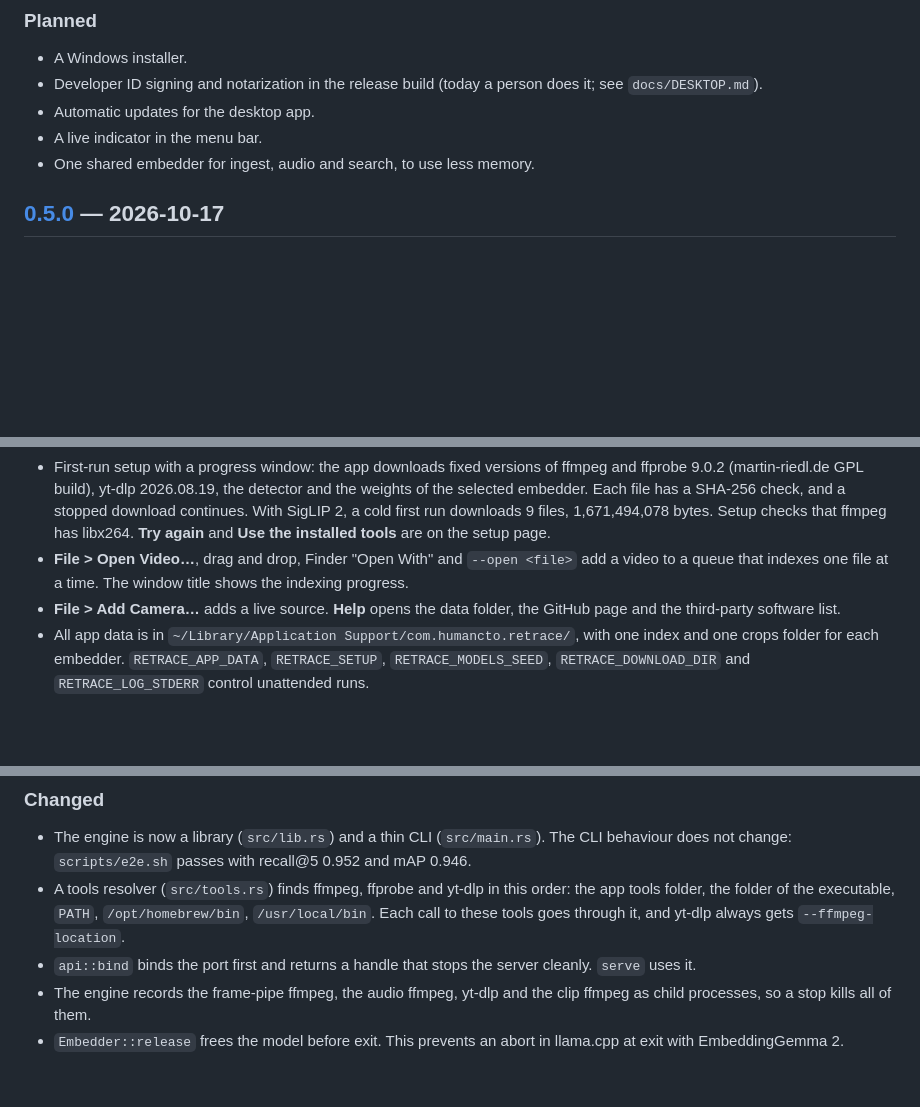
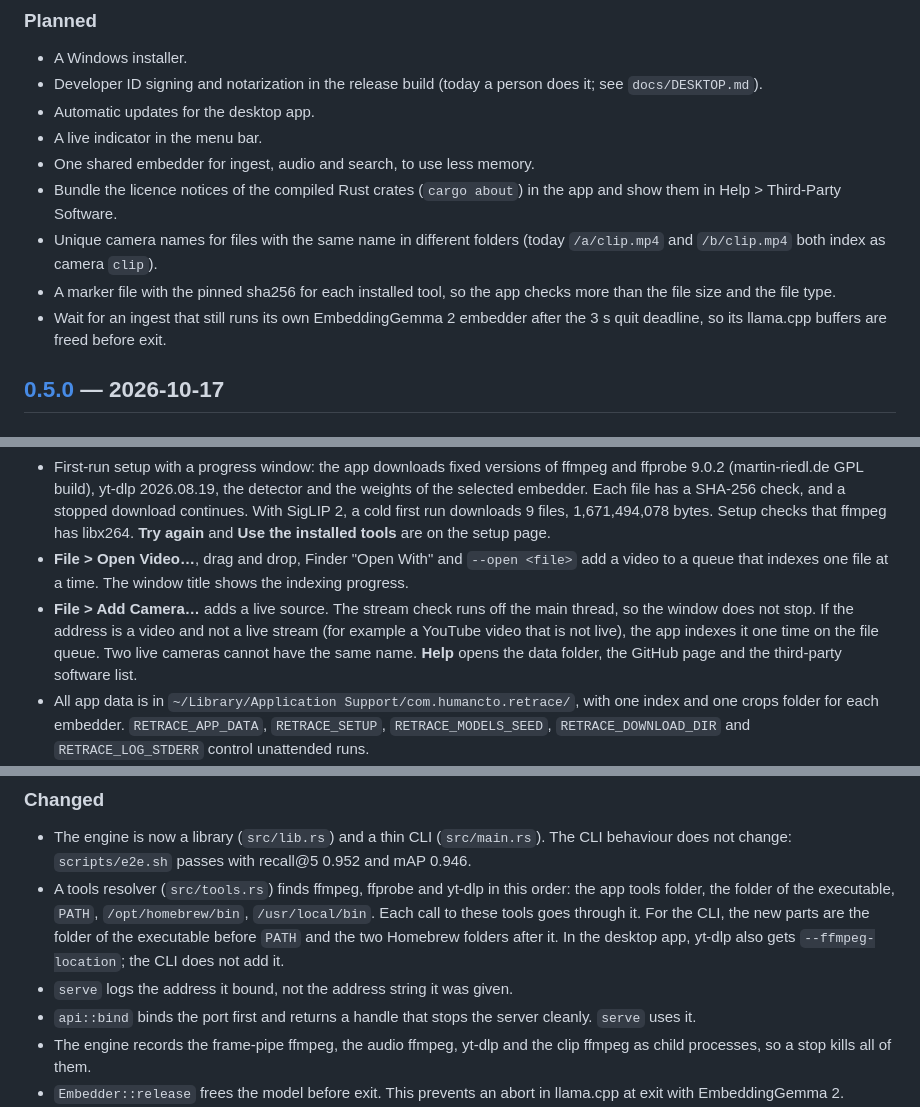
Before and after one commit to humancto/retrace, a Markdown page: CHANGELOG.md, 3 parts joined by grey strips. GitHub-like rendering; blank space fills up the shorter version.

Commit message:
docs(changelog): record the review fixes and planned follow-ups
Co-Authored-By: Claude Fable 5.1 <noreply@anthropic.com>

```diff
--- a/CHANGELOG.md
+++ b/CHANGELOG.md
@@ -13,6 +13,14 @@ All notable changes to Retrace are recorded here. The format follows
 - Automatic updates for the desktop app.
 - A live indicator in the menu bar.
 - One shared embedder for ingest, audio and search, to use less memory.
+- Bundle the licence notices of the compiled Rust crates (`cargo about`) in the app and show them
+  in Help > Third-Party Software.
+- Unique camera names for files with the same name in different folders (today `/a/clip.mp4` and
+  `/b/clip.mp4` both index as camera `clip`).
+- A marker file with the pinned sha256 for each installed tool, so the app checks more than the
+  file size and the file type.
+- Wait for an ingest that still runs its own EmbeddingGemma 2 embedder after the 3 s quit deadline,
+  so its llama.cpp buffers are freed before exit.
 
 ## [0.5.0] — 2026-10-17
 
@@ -28,8 +36,11 @@ All notable changes to Retrace are recorded here. The format follows
   **Try again** and **Use the installed tools** are on the setup page.
 - **File > Open Video…**, drag and drop, Finder "Open With" and `--open <file>` add a video to a
   queue that indexes one file at a time. The window title shows the indexing progress.
-- **File > Add Camera…** adds a live source. **Help** opens the data folder, the GitHub page and
-  the third-party software list.
+- **File > Add Camera…** adds a live source. The stream check runs off the main thread, so the
+  window does not stop. If the address is a video and not a live stream (for example a YouTube
+  video that is not live), the app indexes it one time on the file queue. Two live cameras cannot
+  have the same name. **Help** opens the data folder, the GitHub page and the third-party
+  software list.
 - All app data is in `~/Library/Application Support/com.humancto.retrace/`, with one index and one
   crops folder for each embedder. `RETRACE_APP_DATA`, `RETRACE_SETUP`, `RETRACE_MODELS_SEED`,
   `RETRACE_DOWNLOAD_DIR` and `RETRACE_LOG_STDERR` control unattended runs.
@@ -44,7 +55,10 @@ All notable changes to Retrace are recorded here. The format follows
   not change: `scripts/e2e.sh` passes with recall@5 0.952 and mAP 0.946.
 - A tools resolver (`src/tools.rs`) finds ffmpeg, ffprobe and yt-dlp in this order: the app tools
   folder, the folder of the executable, `PATH`, `/opt/homebrew/bin`, `/usr/local/bin`. Each call to
-  these tools goes through it, and yt-dlp always gets `--ffmpeg-location`.
+  these tools goes through it. For the CLI, the new parts are the folder of the executable before
+  `PATH` and the two Homebrew folders after it. In the desktop app, yt-dlp also gets
+  `--ffmpeg-location`; the CLI does not add it.
+- `serve` logs the address it bound, not the address string it was given.
 - `api::bind` binds the port first and returns a handle that stops the server cleanly. `serve`
   uses it.
 - The engine records the frame-pipe ffmpeg, the audio ffmpeg, yt-dlp and the clip ffmpeg as child
```
